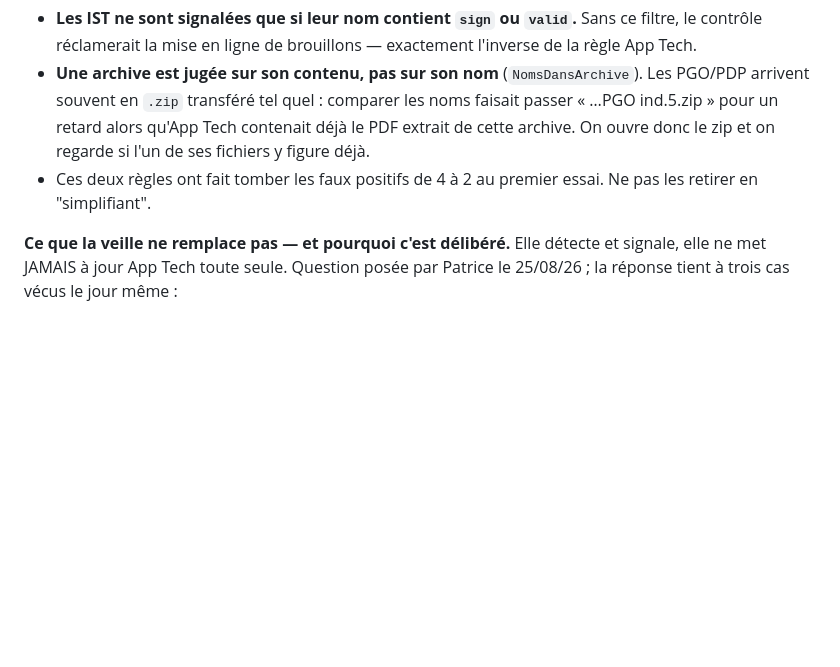
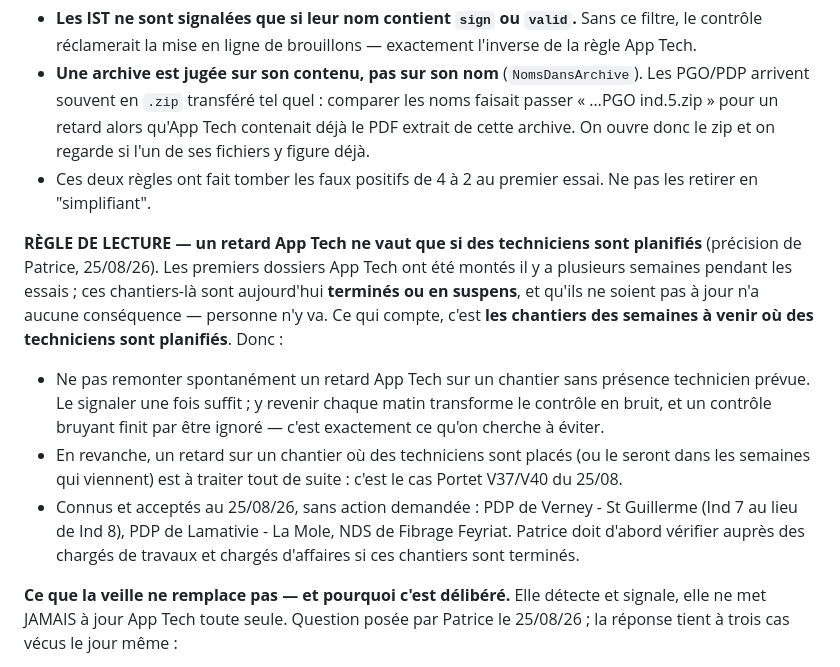
Before and after one commit to Pivot-telsam/appli-techniciens, a Markdown page: CLAUDE.md, the part around the change. Drawn GitHub-style; blank space fills up the shorter version.

Commit message:
CLAUDE.md : priorite des retards App Tech
Synchronisation avec suivi-chantiers.

Co-Authored-By: Claude Opus 5 <noreply@anthropic.com>

```diff
--- a/CLAUDE.md
+++ b/CLAUDE.md
@@ -519,6 +519,20 @@ disponible. Détails de conception :
 - Ces deux règles ont fait tomber les faux positifs de 4 à 2 au premier essai. Ne pas les retirer
   en "simplifiant".
 
+**RÈGLE DE LECTURE — un retard App Tech ne vaut que si des techniciens sont planifiés**
+(précision de Patrice, 25/08/26). Les premiers dossiers App Tech ont été montés il y a plusieurs
+semaines pendant les essais ; ces chantiers-là sont aujourd'hui **terminés ou en suspens**, et
+qu'ils ne soient pas à jour n'a aucune conséquence — personne n'y va. Ce qui compte, c'est
+**les chantiers des semaines à venir où des techniciens sont planifiés**. Donc :
+- Ne pas remonter spontanément un retard App Tech sur un chantier sans présence technicien
+  prévue. Le signaler une fois suffit ; y revenir chaque matin transforme le contrôle en bruit,
+  et un contrôle bruyant finit par être ignoré — c'est exactement ce qu'on cherche à éviter.
+- En revanche, un retard sur un chantier où des techniciens sont placés (ou le seront dans les
+  semaines qui viennent) est à traiter tout de suite : c'est le cas Portet V37/V40 du 25/08.
+- Connus et acceptés au 25/08/26, sans action demandée : PDP de Verney - St Guillerme (Ind 7 au
+  lieu de Ind 8), PDP de Lamativie - La Mole, NDS de Fibrage Feyriat. Patrice doit d'abord
+  vérifier auprès des chargés de travaux et chargés d'affaires si ces chantiers sont terminés.
+
 **Ce que la veille ne remplace pas — et pourquoi c'est délibéré.** Elle détecte et signale, elle
 ne met JAMAIS à jour App Tech toute seule. Question posée par Patrice le 25/08/26 ; la réponse
 tient à trois cas vécus le jour même :
```
